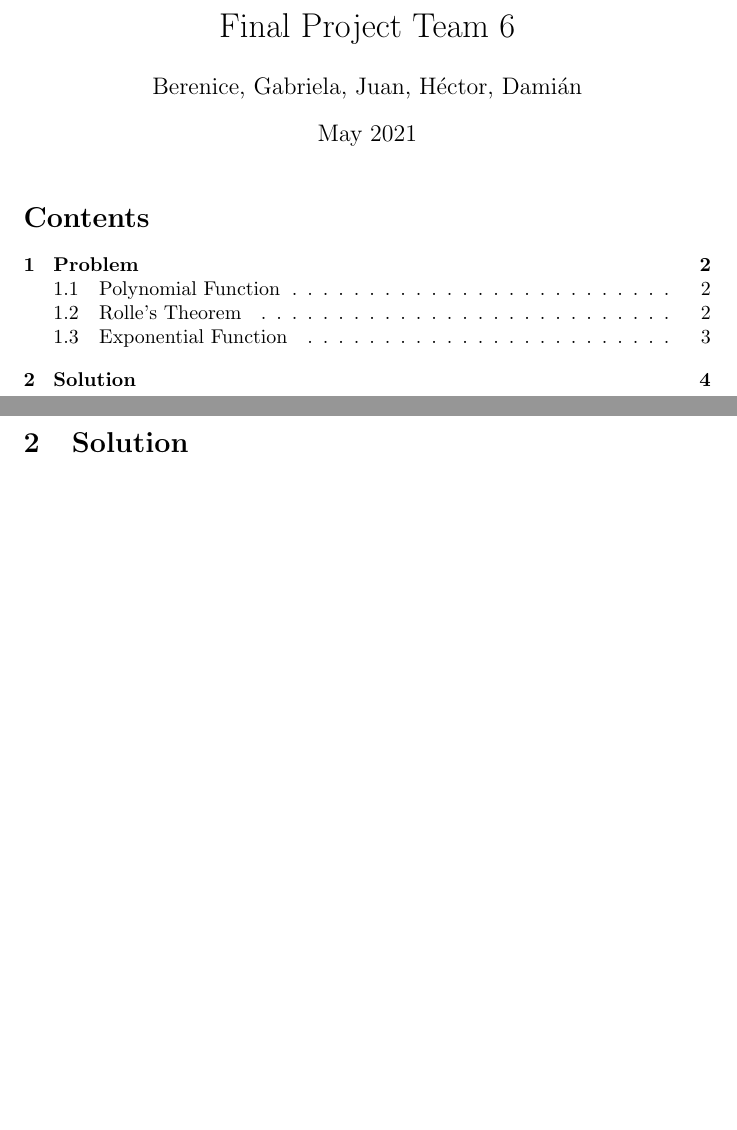
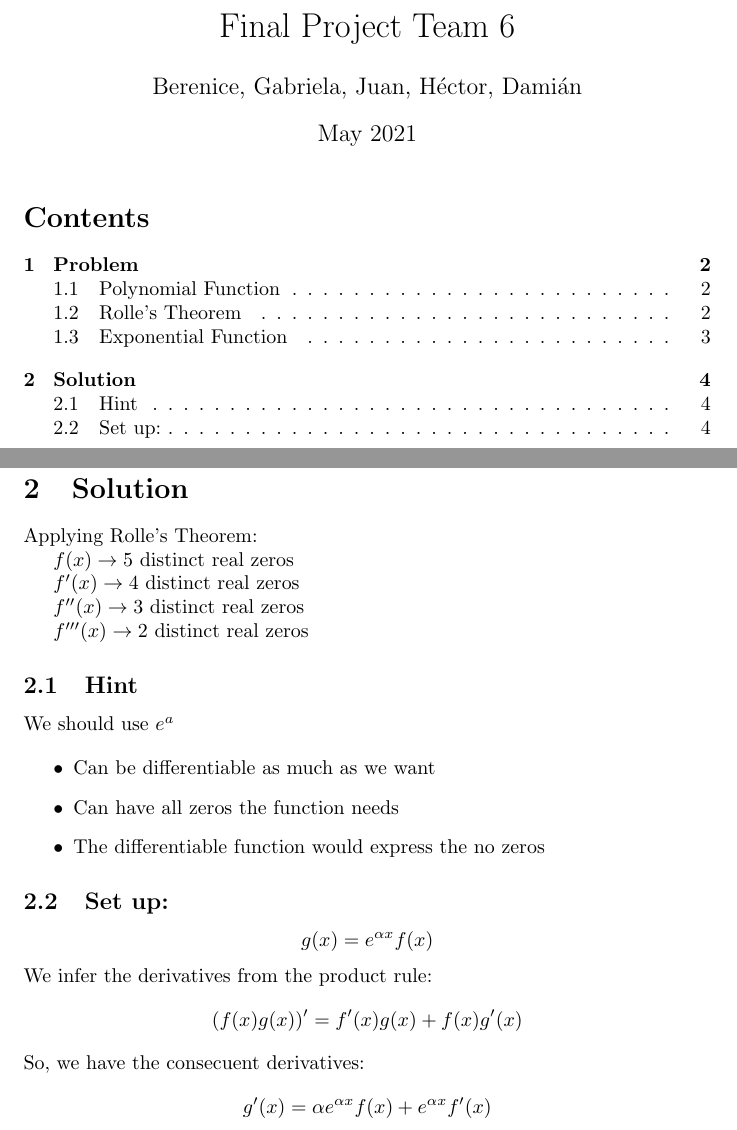
Before and after one commit to HectorMtz22/latex_test, a LaTeX paper (math/proof.tex): two parts of pages 1 and 4 of 4, joined at a grey line, cut so that both start at the same text, the shorter picture padded with empty space. Compiled offline with pdfLaTeX.

Commit message:
Some derivatives

```diff
--- a/math/proof.tex
+++ b/math/proof.tex
@@ -92,6 +93,32 @@
 
     An exponential curve grows, or decay depends on the exponential function. Any quantity that grows or decays by a fixed per cent at regular intervals should possess either exponential growth or exponential decay.
 
+    \pagebreak
     \section{Solution}
+    Applying Rolle's Theorem:
+
+    $f(x) \rightarrow 5$ distinct real zeros
+
+    $f'(x) \rightarrow 4$ distinct real zeros
+
+    $f''(x) \rightarrow 3$ distinct real zeros
+
+    $f'''(x) \rightarrow 2$ distinct real zeros
+
+    \subsection{Hint}
+    We should use $e^a$
+
+    \begin{itemize}
+        \item Can be differentiable as much as we want
+        \item Can have all zeros the function needs
+        \item The differentiable function would express the no zeros
+    \end{itemize}
+
+    \subsection{Set up:}
+    $$g(x) = e^{\alpha x} f(x)$$
+    We infer the derivatives from the product rule:
+    $$(f(x) g(x))' = f'(x) g(x) + f(x) g'(x)$$
+    So, we have the consecuent derivatives:
+    $$g'(x) = \alpha e^{\alpha x} f(x) + e^{\alpha x} f'(x)$$
 
 \end{document}
```
Also changed, not shown: math/proof.pdf, math/proof.tex (3 more changed lines).
